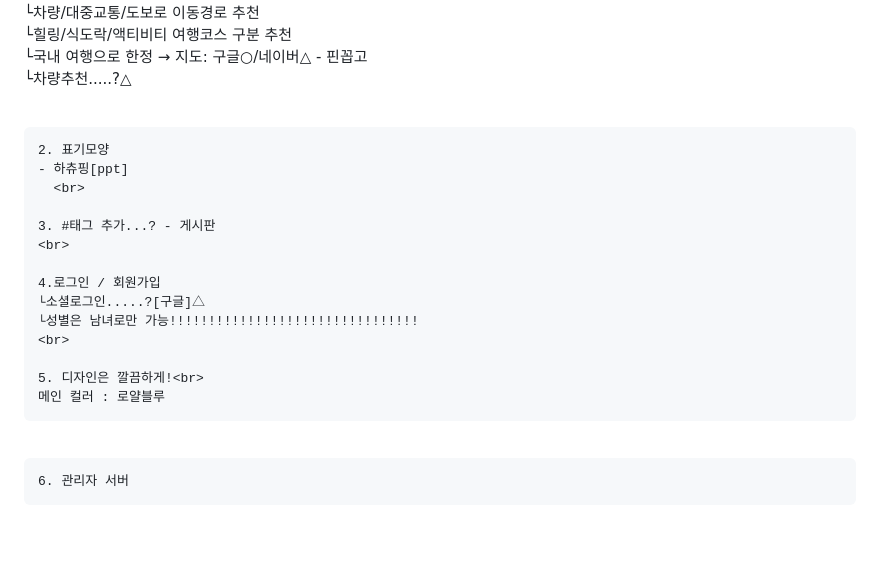
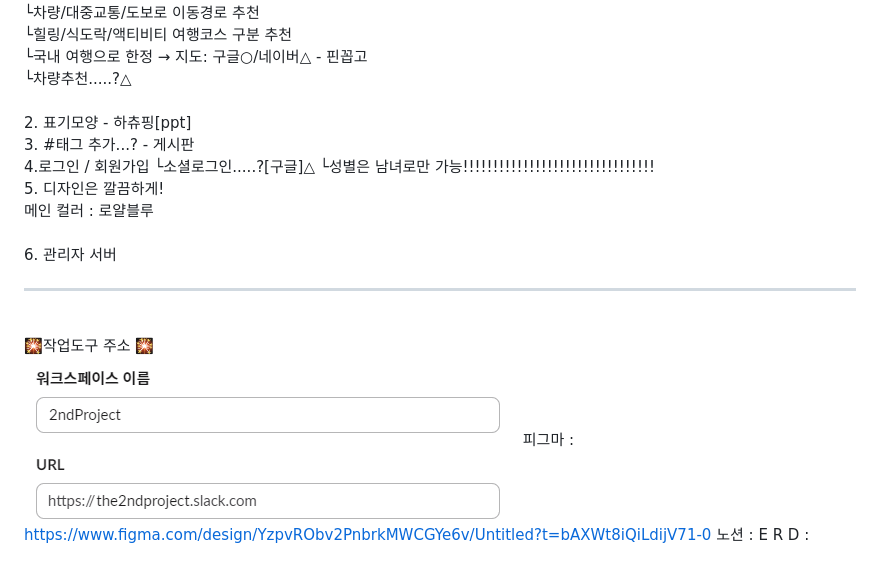
Before and after one commit to kimminju1022/NigamNaegam, a Markdown page: README.md, the part around the change. Drawn GitHub-style; pictures changed too: ex/img/slack.png (added); blank space fills up the shorter version.

Commit message:
리드미 수정

```diff
--- a/README.md
+++ b/README.md
@@ -39,21 +39,24 @@
     └국내 여행으로 한정 → 지도: 구글○/네이버△ - 핀꼽고<br>
     └차량추천.....?△<br>
     <br>
-
     2. 표기모양
     - 하츄핑[ppt]
       <br>
-
     3. #태그 추가...? - 게시판
     <br>
-
     4.로그인 / 회원가입
     └소셜로그인.....?[구글]△
     └성별은 남녀로만 가능!!!!!!!!!!!!!!!!!!!!!!!!!!!!!!!!
     <br>
-
     5. 디자인은 깔끔하게!<br>
     메인 컬러 : 로얄블루
-   <br>
-
+    <br>
     6. 관리자 서버
+    <br>
+    <hr>
+    <br>
+    🎇작업도구 주소 🎇<br>
+   ![ 슬랙 : ](./ex/img/slack.png)
+   피그마 : https://www.figma.com/design/YzpvRObv2PnbrkMWCGYe6v/Untitled?t=bAXWt8iQiLdijV71-0
+    노션  :
+   E R D  :
```
